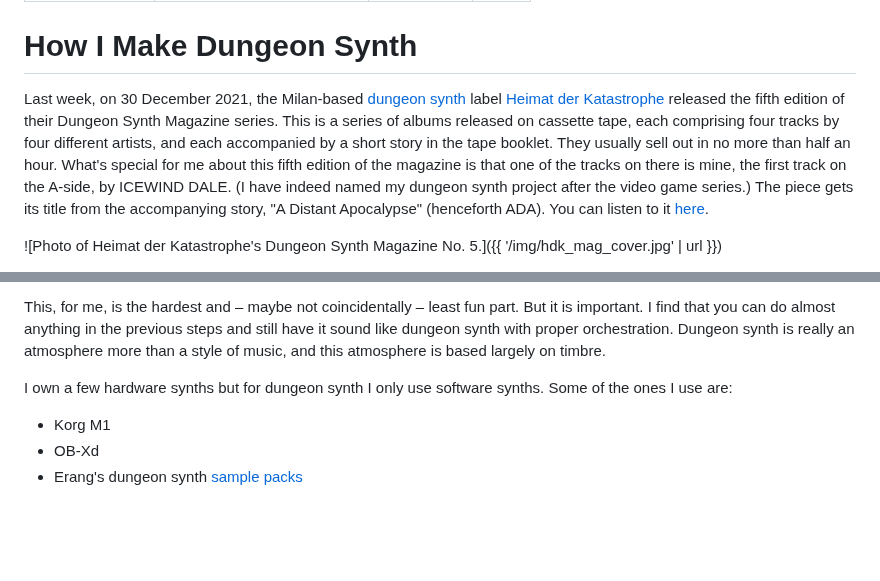
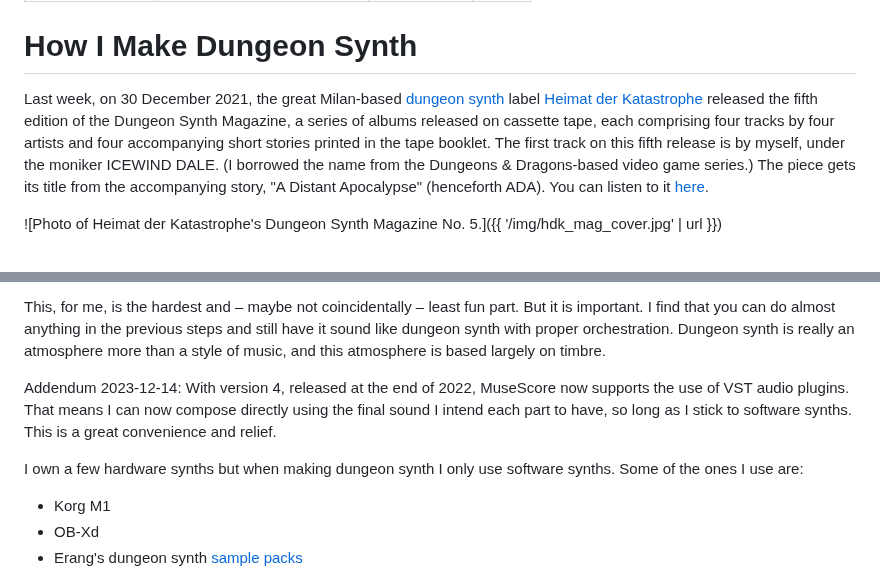
Before and after one commit to erwald/blog, a Markdown page: posts/how-i-make-dungeon-synth.md, 2 parts joined by grey strips. Rendered like a GitHub page; blank space fills up the shorter version.

Commit message:
Update dungeon synth post

```diff
--- a/posts/how-i-make-dungeon-synth.md
+++ b/posts/how-i-make-dungeon-synth.md
@@ -7,7 +7,7 @@ tags: post
 
 # How I Make Dungeon Synth
 
-Last week, on 30 December 2021, the Milan-based [dungeon synth](https://en.wikipedia.org/wiki/Dungeon_synth) label [Heimat der Katastrophe](https://heimatderkatastrophe.bandcamp.com/) released the fifth edition of their Dungeon Synth Magazine series. This is a series of albums released on cassette tape, each comprising four tracks by four different artists, and each accompanied by a short story in the tape booklet. They usually sell out in no more than half an hour. What's special for me about this fifth edition of the magazine is that one of the tracks on there is mine, the first track on the A-side, by ICEWIND DALE. (I have indeed named my dungeon synth project after the video game series.) The piece gets its title from the accompanying story, "A Distant Apocalypse" (henceforth ADA). You can listen to it [here](https://heimatderkatastrophe.bandcamp.com/album/hdk-104-hdk-dungeon-synth-magazine-5).
+Last week, on 30 December 2021, the great Milan-based [dungeon synth](https://en.wikipedia.org/wiki/Dungeon_synth) label [Heimat der Katastrophe](https://heimatderkatastrophe.bandcamp.com/) released the fifth edition of the Dungeon Synth Magazine, a series of albums released on cassette tape, each comprising four tracks by four artists and four accompanying short stories printed in the tape booklet. The first track on this fifth release is by myself, under the moniker ICEWIND DALE. (I borrowed the name from the Dungeons & Dragons-based video game series.) The piece gets its title from the accompanying story, "A Distant Apocalypse" (henceforth ADA). You can listen to it [here](https://heimatderkatastrophe.bandcamp.com/album/hdk-104-hdk-dungeon-synth-magazine-5).
 
 ![Photo of Heimat der Katastrophe's Dungeon Synth Magazine No. 5.]({{ '/img/hdk_mag_cover.jpg' | url }})
 
@@ -61,7 +61,13 @@ So at some point, as I am writing the music, I want to get an idea of how it wil
 
 This, for me, is the hardest and – maybe not coincidentally – least fun part. But it is important. I find that you can do almost anything in the previous steps and still have it sound like dungeon synth with proper orchestration. Dungeon synth is really an atmosphere more than a style of music, and this atmosphere is based largely on timbre.
 
-I own a few hardware synths but for dungeon synth I only use software synths. Some of the ones I use are:
+<div class="edit">
+<p>
+Addendum 2023-12-14: With version 4, released at the end of 2022, MuseScore now supports the use of VST audio plugins. That means I can now compose directly using the final sound I intend each part to have, so long as I stick to software synths. This is a great convenience and relief.
+</p>
+</div>
+
+I own a few hardware synths but when making dungeon synth I only use software synths. Some of the ones I use are:
 
 - Korg M1
 - OB-Xd
```
